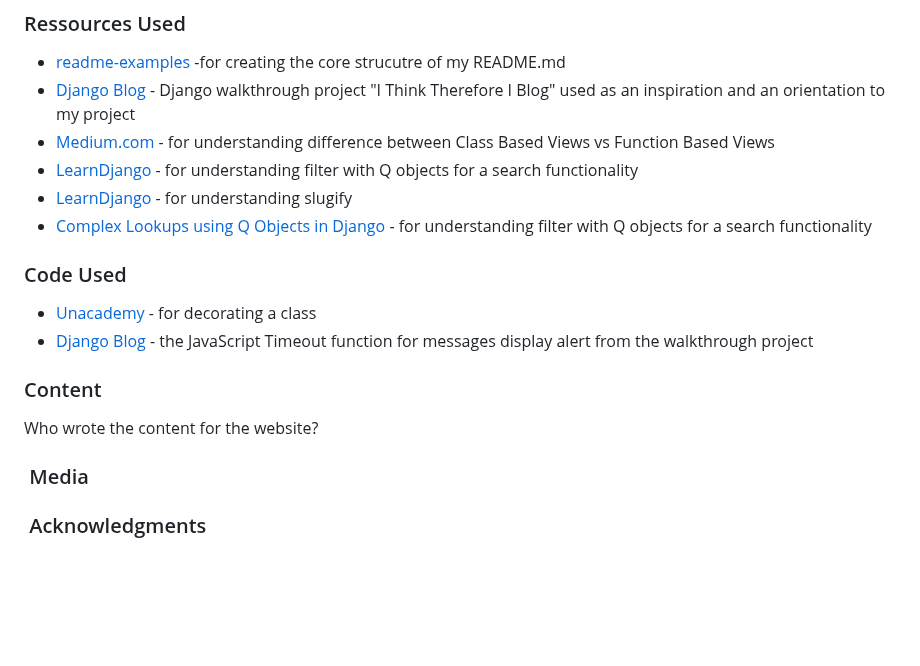
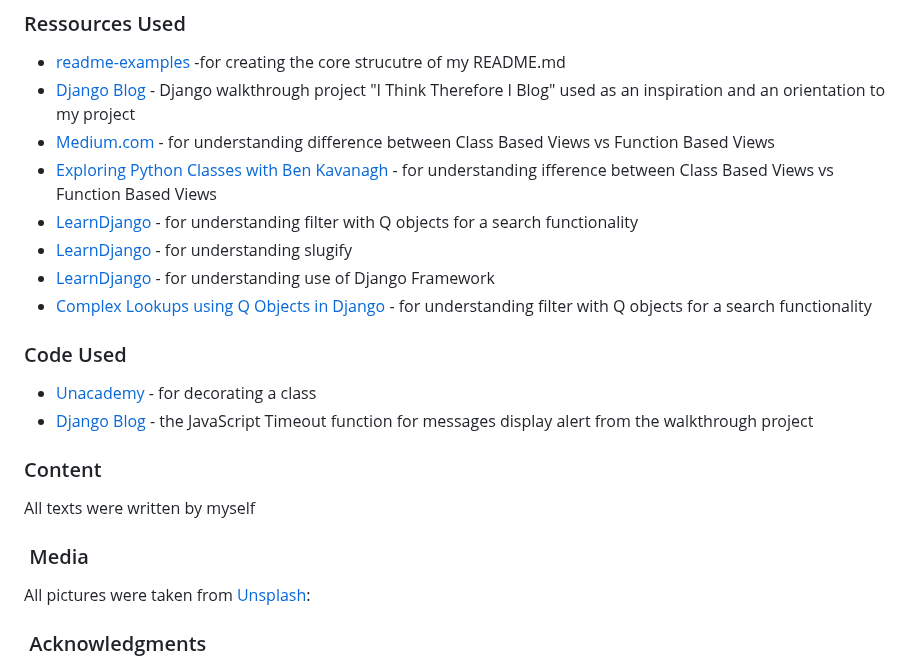
Before and after one commit to bakrydiarra/Wall_of-Shame, a Markdown page: README.md, the part around the change. Drawn GitHub-style; blank space fills up the shorter version.

Commit message:
Update: content, media,credits README.md

```diff
--- a/README.md
+++ b/README.md
@@ -749,8 +749,10 @@ $ git clone https://github.com/YOUR-USERNAME/YOUR-REPOSITORY
 - [readme-examples](https://github.com/kera-cudmore/readme-examples/blob/main/milestone1-readme.md#testing) -for creating the core strucutre of my README.md
 - [Django Blog](https://github.com/bakrydiarra/Django_blog) - Django walkthrough project "I Think Therefore I Blog" used as an inspiration and an orientation to my project
 - [Medium.com](https://medium.com/@ksarthak4ever/django-class-based-views-vs-function-based-view-e74b47b2e41b) - for understanding difference between Class Based Views vs Function Based Views
+- [Exploring Python Classes with Ben Kavanagh](https://www.youtube.com/watch?v=opOK_1g1rsw&list=PL_7334VduOHvzZYlgy_0kZLcic2NINCUt&index=7) - for understanding ifference between Class Based Views vs Function Based Views
 - [LearnDjango](https://learndjango.com/tutorials/django-search-tutorial ) - for understanding filter with Q objects for a search functionality
 - [LearnDjango](https://learndjango.com/tutorials/django-slug-tutorial) - for understanding slugify
+- [LearnDjango](https://learndjango.com/tutorials/) - for understanding use of Django Framework
 - [Complex Lookups using Q Objects in Django](https://www.youtube.com/watch?v=81AUkuQ50m0&t=273s) - for understanding filter with Q objects for a search functionality
 
 ### Code Used
@@ -761,9 +763,11 @@ $ git clone https://github.com/YOUR-USERNAME/YOUR-REPOSITORY
 
 ### Content
 
-Who wrote the content for the website?
+All texts were written by myself
 
 ###  Media
+
+All pictures were taken from [Unsplash](https://unsplash.com/):
 
 
 
```
